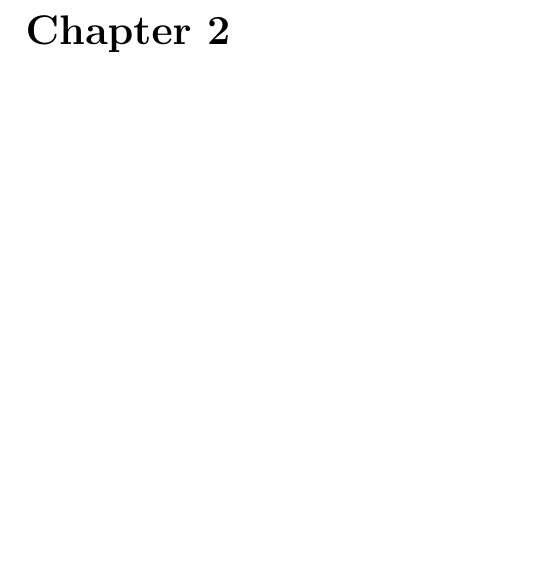
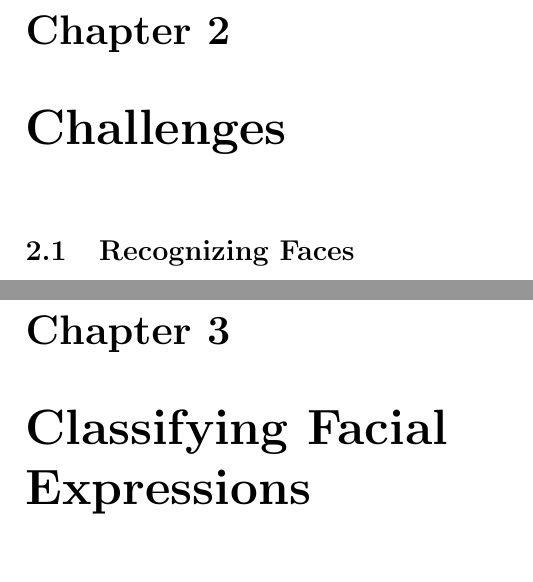
Before and after one commit to leweohlsen/facial-expression-recognition, a LaTeX document (doc/doc.tex): part of page 5 of 7 before the commit and two parts of pages 5 and 6 of 9 after it, the two joined at a grey line, cut so that both start at the same text, the shorter picture padded with empty space. Compiled offline with pdfLaTeX.

Commit message:
challenges

```diff
--- a/doc/doc.tex
+++ b/doc/doc.tex
@@ -45,7 +45,9 @@
         % \ref{item:training} Dogs are very nice animals. However they need to be walked several times a day\ldots [continuous long passage spreading over multiple lines]\\
         % \ref{item:pubtest} Cats are often considered easier animals but\\
         % \ref{item:prvtest} Cats are often considered easier animals but\ldots
-
+        \chapter{Challenges}
+        \section{Recognizing Faces}
+        \chapter{Classifying Facial Expressions}
         \chapter{Feedforward Neural Networks}
         \section{Perceptrons}
         \section{Cost Function}
```
